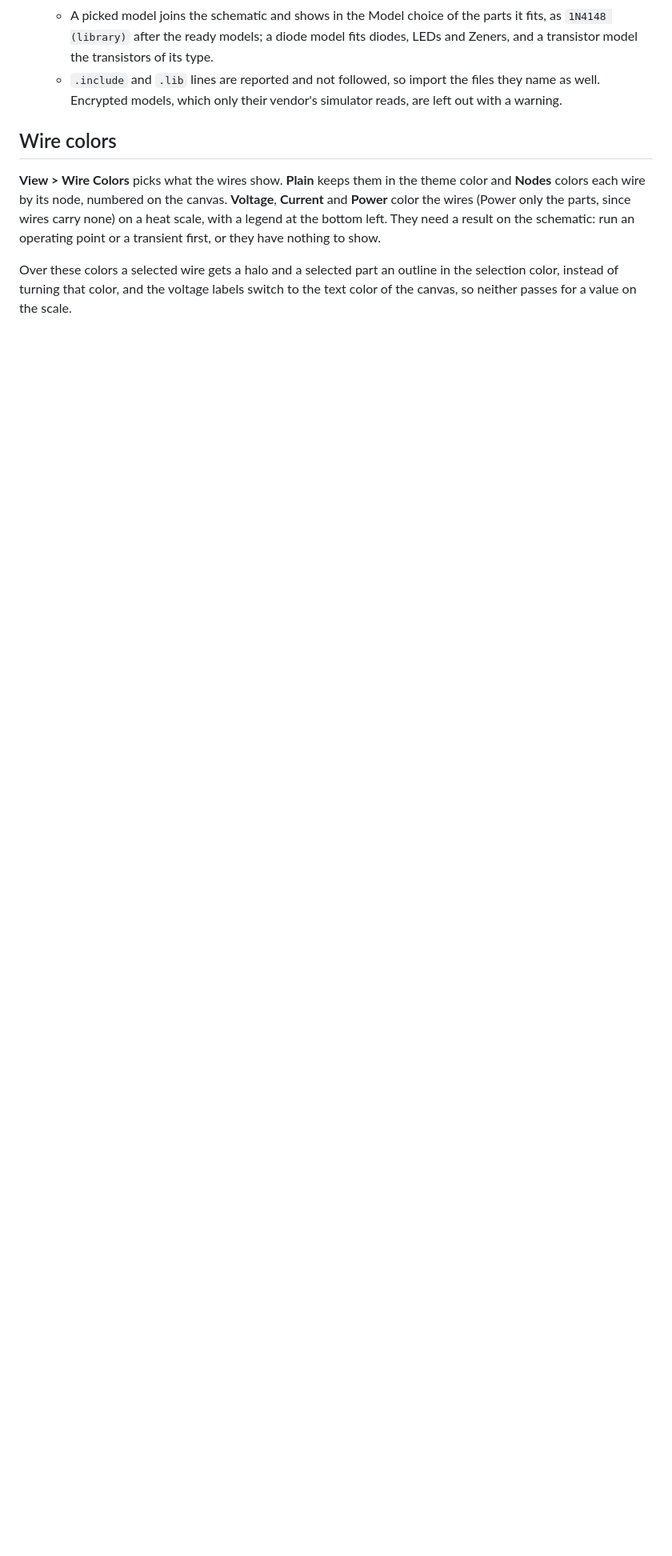
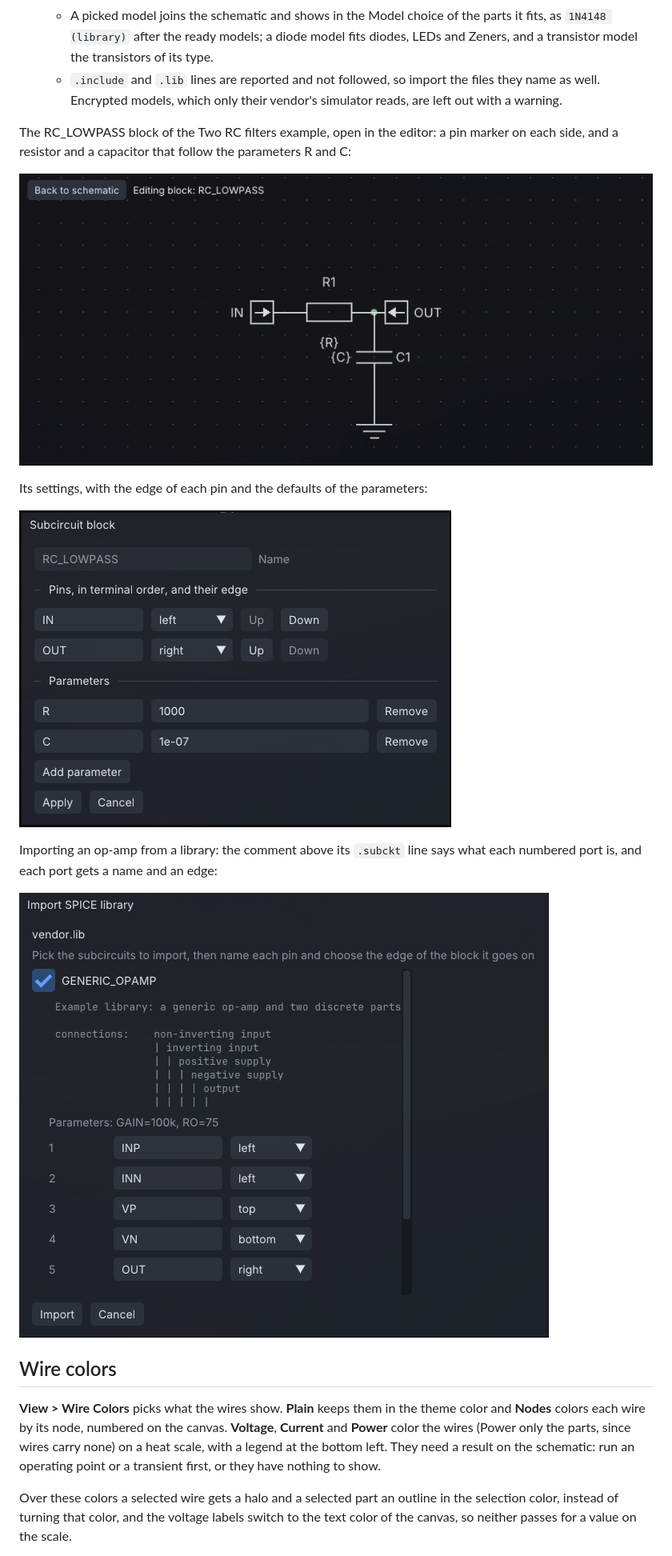
Before and after one commit to ronnymilleo/imcsim, a Markdown page: docs/user_guide.md, the part around the change. Shown at 80% size. GitHub-like rendering; pictures changed too: docs/images/blocks_contents.png (added), docs/images/blocks_dialog.png (added), docs/images/spice_import.png (added); blank space fills up the shorter version.

Commit message:
Add screenshots of blocks and the SPICE library import to the user guide

```diff
--- a/docs/user_guide.md
+++ b/docs/user_guide.md
@@ -192,6 +192,24 @@ schematic file keeps the definition of each block, so it opens anywhere without
     type.
   - `.include` and `.lib` lines are reported and not followed, so import the files they name as well. Encrypted
     models, which only their vendor's simulator reads, are left out with a warning.
+
+The RC_LOWPASS block of the Two RC filters example, open in the editor: a pin marker on each side, and a resistor and
+a capacitor that follow the parameters R and C:
+
+![The inside of a block: IN and OUT pin markers, a resistor whose value reads {R} and a capacitor whose value reads {C},
+with Back to schematic and the name of the block over the corner of the canvas](images/blocks_contents.png)
+
+Its settings, with the edge of each pin and the defaults of the parameters:
+
+![The block dialog: the name RC_LOWPASS, the pins IN on the left and OUT on the right, and the parameters R = 1000 and
+C = 1e-07](images/blocks_dialog.png)
+
+Importing an op-amp from a library: the comment above its `.subckt` line says what each numbered port is, and each
+port gets a name and an edge:
+
+![The Import SPICE library dialog with GENERIC_OPAMP picked, the vendor's comment naming its five ports, its
+parameters, and the pins INP and INN on the left, VP on top, VN at the bottom and OUT on the
+right](images/spice_import.png)
 
 ## Wire colors
 
```
